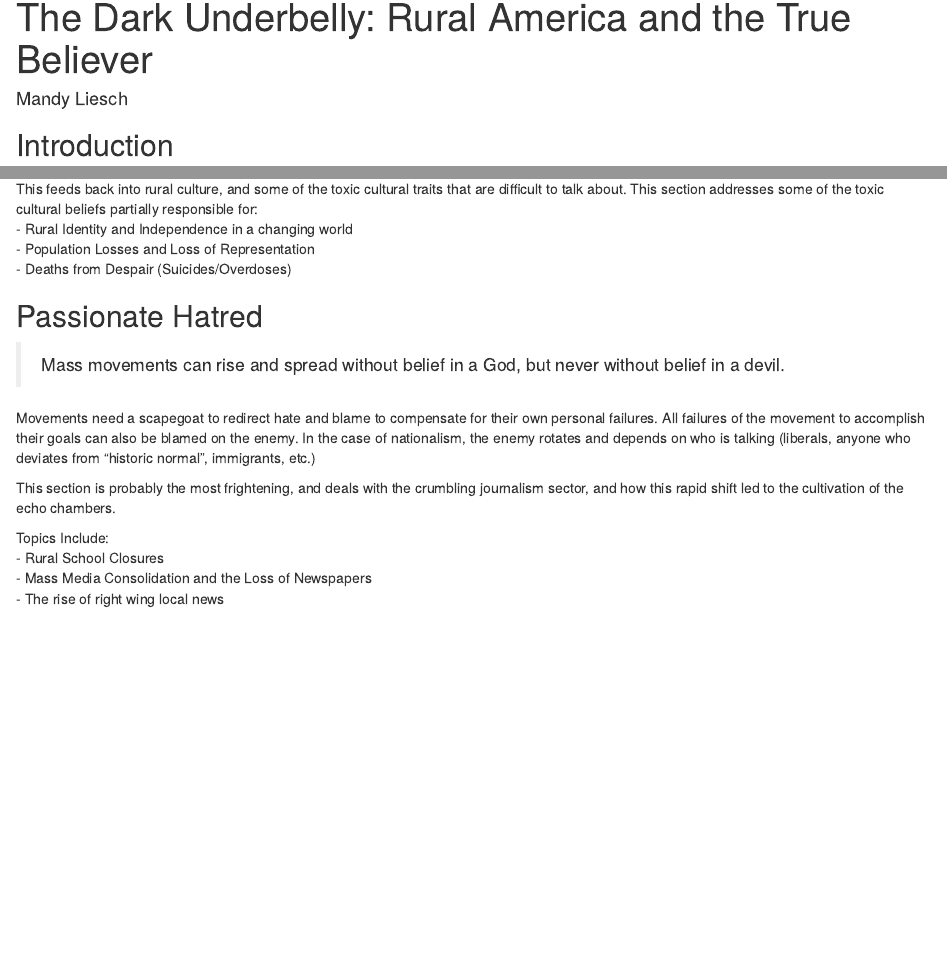
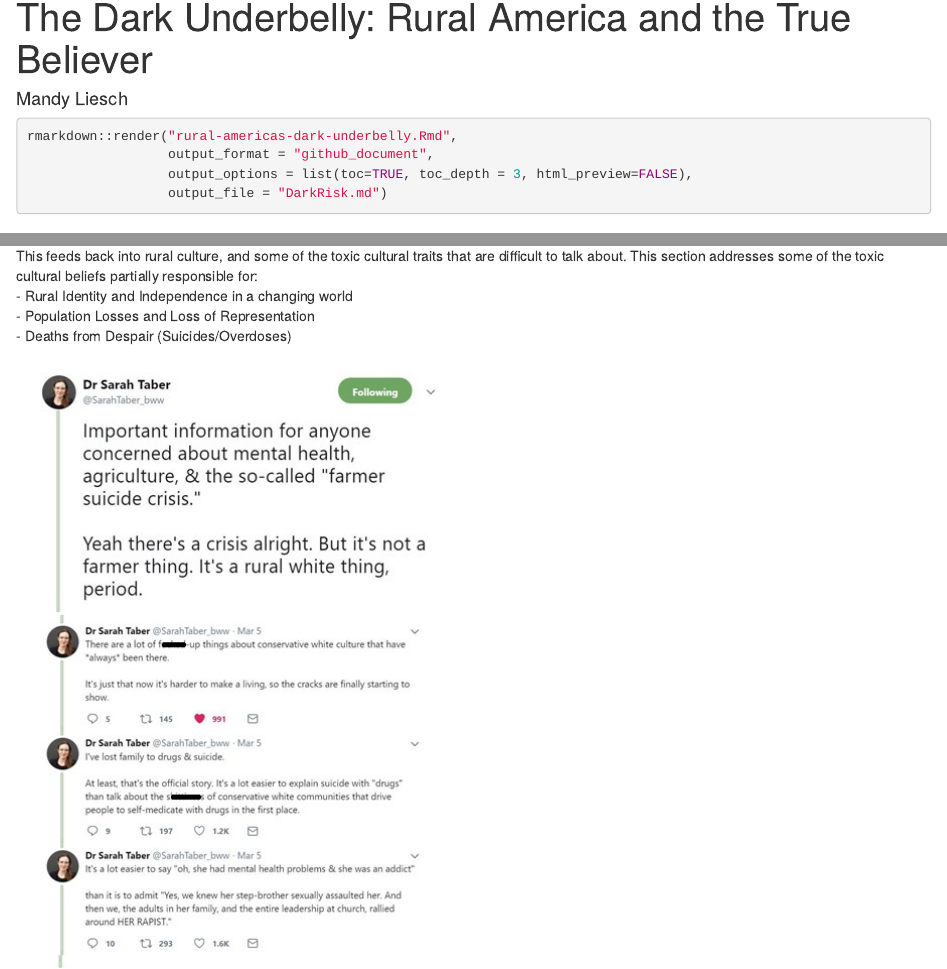
Before and after one commit to agrichick45/RuralRisk, an R Markdown document (rural-americas-dark-underbelly.Rmd): the page in a window 1100 px wide, from its top, and a second part further down, joined at a grey line. Rendered offline with R 4.5, knitr and Pandoc, with nearby package versions; some code elsewhere in the file could not run offline.

Commit message:
Github Images 1

````diff
--- a/DarkRisk.md
+++ b/DarkRisk.md
@@ -7,6 +7,13 @@ Mandy Liesch
 -   [The New Poor](#the-new-poor)
 -   [Frustration](#frustration)
 -   [Passionate Hatred](#passionate-hatred)
+
+``` r
+rmarkdown::render("rural-americas-dark-underbelly.Rmd",
+                  output_format = "github_document",
+                  output_options = list(toc=TRUE, toc_depth = 3, html_preview=FALSE),
+                  output_file = "DarkRisk.md")
+```
 
 ## Introduction
 
@@ -87,6 +94,11 @@ the toxic cultural beliefs partially responsible for:
 - Population Losses and Loss of Representation
 - Deaths from Despair (Suicides/Overdoses)
 
+![](images/drtaber1.jpg) ![](images/drtaber2.jpg)
+![](images/drtaber3.jpg)
+![](images/drtaber4.jpg)
+![](images/drtaber5.jpg)
+
 ## Passionate Hatred
 
 > Mass movements can rise and spread without belief in a God, but never
--- a/rural-americas-dark-underbelly.Rmd
+++ b/rural-americas-dark-underbelly.Rmd
@@ -11,4 +15,9 @@ library(tufte)
 
+```{r, eval=FALSE, message = FALSE, warning=FALSE}
+rmarkdown::render("rural-americas-dark-underbelly.Rmd",
+                  output_format = "github_document",
+                  output_options = list(toc=TRUE, toc_depth = 3, html_preview=FALSE),
+                  output_file = "DarkRisk.md")
 ```
 
 ## Introduction
@@ -49,6 +58,14 @@ This feeds back into rural culture, and some of the toxic cultural traits that a
 - Population Losses and Loss of Representation
 - Deaths from Despair (Suicides/Overdoses)
 
+![](images/drtaber1.jpg)
+![](images/drtaber2.jpg)
+![](images/drtaber3.jpg)
+![](images/drtaber4.jpg)
+![](images/drtaber5.jpg)
+
+
+
 ## Passionate Hatred
 >Mass movements can rise and spread without belief in a God, but never without belief in a devil.
 
````
Also changed, not shown: images/drtaber1.jpg (added), images/drtaber2.jpg (added), images/drtaber3.jpg (added), images/drtaber4.jpg (added), images/drtaber5.jpg (added), rural-americas-dark-underbelly.Rmd (4 more changed lines).
